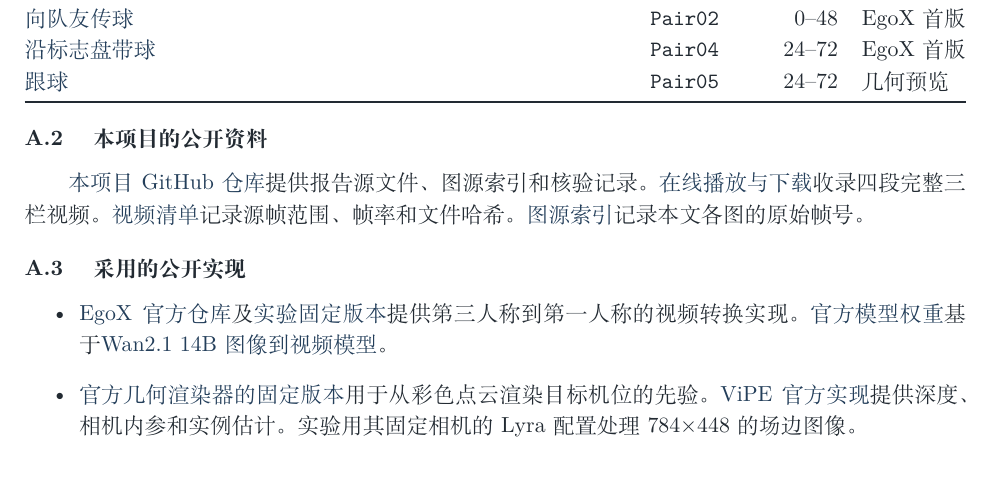
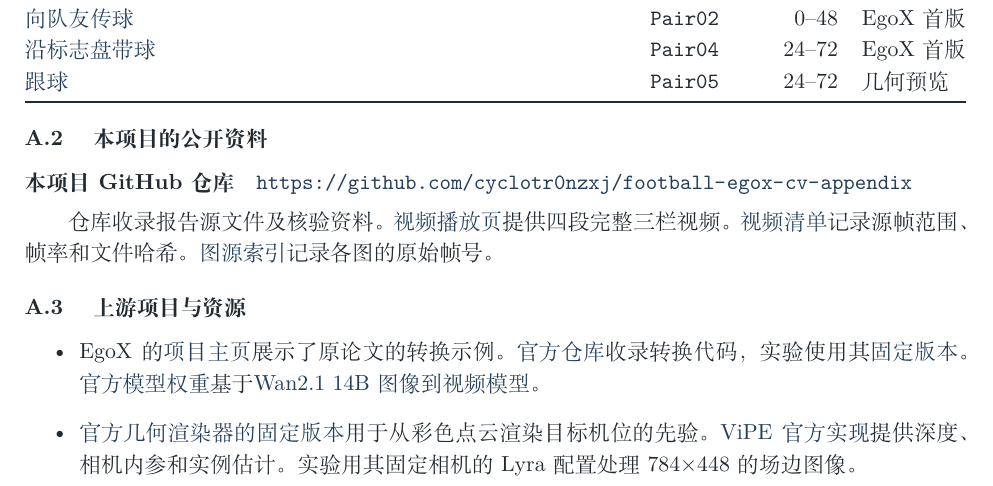
Before and after one commit to cyclotr0nzxj/football-egox, a LaTeX document (report/main.tex): part of page 6 of 6, cut so that both start at the same text. Compiled offline with XeLaTeX.

Commit message:
Feature the passing comparison on the repository homepage

```diff
--- a/report/main.tex
+++ b/report/main.tex
@@ -118,11 +118,12 @@
 \end{tabularx}
 
 \subsection*{A.2　本项目的公开资料}
-\href{https://github.com/cyclotr0nzxj/football-egox-cv-appendix}{本项目 GitHub 仓库}提供报告源文件、图源索引和核验记录。\href{https://cyclotr0nzxj.github.io/football-egox-cv-appendix/}{在线播放与下载}收录四段完整三栏视频。\href{https://github.com/cyclotr0nzxj/football-egox-cv-appendix/blob/main/appendix/manifest.json}{视频清单}记录源帧范围、帧率和文件哈希。\href{https://github.com/cyclotr0nzxj/football-egox-cv-appendix/blob/main/report/source-data.json}{图源索引}记录本文各图的原始帧号。
+\noindent\textbf{本项目 GitHub 仓库}\quad\url{https://github.com/cyclotr0nzxj/football-egox-cv-appendix}\par
+仓库收录报告源文件及核验资料。\href{https://cyclotr0nzxj.github.io/football-egox-cv-appendix/}{视频播放页}提供四段完整三栏视频。\href{https://github.com/cyclotr0nzxj/football-egox-cv-appendix/blob/main/appendix/manifest.json}{视频清单}记录源帧范围、帧率和文件哈希。\href{https://github.com/cyclotr0nzxj/football-egox-cv-appendix/blob/main/report/source-data.json}{图源索引}记录各图的原始帧号。
 
-\subsection*{A.3　采用的公开实现}
+\subsection*{A.3　上游项目与资源}
 \begin{itemize}
-\item \href{https://github.com/DAVIAN-Robotics/EgoX}{EgoX 官方仓库}及\href{https://github.com/DAVIAN-Robotics/EgoX/tree/43c095b552a8f09d3a81c0882491f52c5cf4e953}{实验固定版本}提供第三人称到第一人称的视频转换实现。\href{https://huggingface.co/DAVIAN-Robotics/EgoX}{官方模型权重}基于\href{https://huggingface.co/Wan-AI/Wan2.1-I2V-14B-480P-Diffusers}{Wan2.1 14B 图像到视频模型}。
+\item EgoX 的\href{https://keh0t0.github.io/EgoX/}{项目主页}展示了原论文的转换示例。\href{https://github.com/DAVIAN-Robotics/EgoX}{官方仓库}收录转换代码，实验使用其\href{https://github.com/DAVIAN-Robotics/EgoX/tree/43c095b552a8f09d3a81c0882491f52c5cf4e953}{固定版本}。\href{https://huggingface.co/DAVIAN-Robotics/EgoX}{官方模型权重}基于\href{https://huggingface.co/Wan-AI/Wan2.1-I2V-14B-480P-Diffusers}{Wan2.1 14B 图像到视频模型}。
 \item \href{https://github.com/kdh8156/EgoX-EgoPriorRenderer/tree/17cdef688885c3ac6a4c371a2d620391cc28dab4}{官方几何渲染器的固定版本}用于从彩色点云渲染目标机位的先验。\href{https://github.com/nv-tlabs/vipe}{ViPE 官方实现}提供深度、相机内参和实例估计。实验用其固定相机的 Lyra 配置处理 784×448 的场边图像。
 \end{itemize}
 
```
Also changed, not shown: README.md, report/week14_football_egox.pdf, 1 other file.
